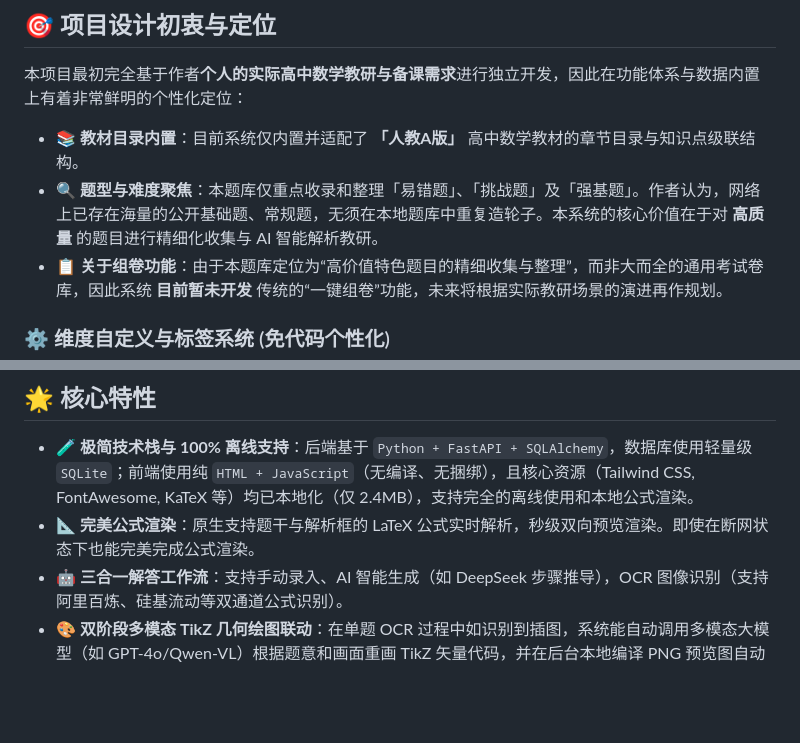
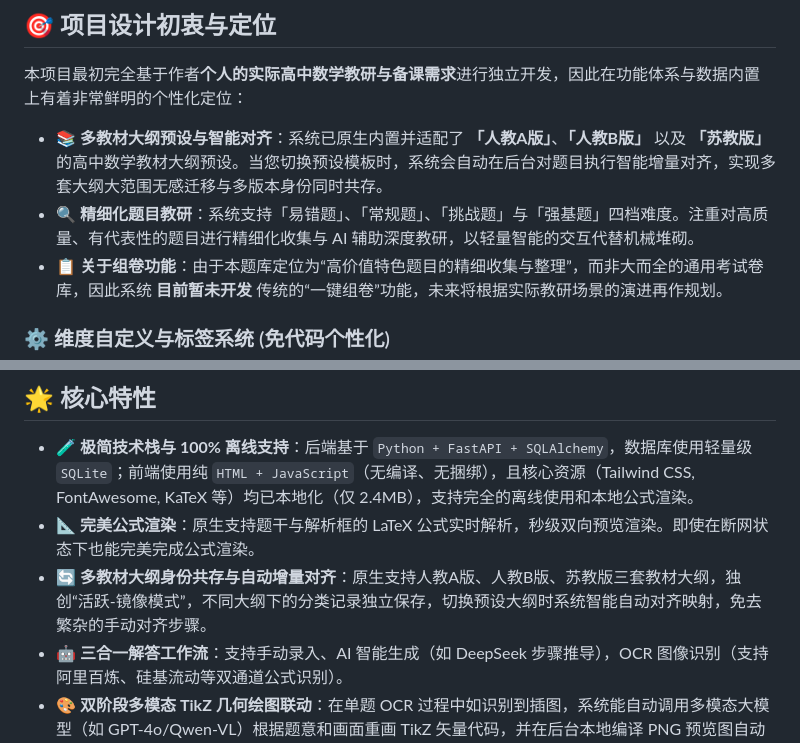
Before and after one commit to JudgePeach/math-question-bank, a Markdown page: README.md, 2 parts joined by grey strips. GitHub-like rendering; blank space fills up the shorter version.

Commit message:
docs: update README to document A/B/S preset support, automatic migration and new difficulties

```diff
--- a/README.md
+++ b/README.md
@@ -12,8 +12,8 @@
 
 本项目最初完全基于作者**个人的实际高中数学教研与备课需求**进行独立开发，因此在功能体系与数据内置上有着非常鲜明的个性化定位：
 
-- 📚 **教材目录内置**：目前系统仅内置并适配了 **「人教A版」** 高中数学教材的章节目录与知识点级联结构。
-- 🔍 **题型与难度聚焦**：本题库仅重点收录和整理「易错题」、「挑战题」及「强基题」。作者认为，网络上已存在海量的公开基础题、常规题，无须在本地题库中重复造轮子。本系统的核心价值在于对 **高质量** 的题目进行精细化收集与 AI 智能解析教研。
+- 📚 **多教材大纲预设与智能对齐**：系统已原生内置并适配了 **「人教A版」**、**「人教B版」** 以及 **「苏教版」** 的高中数学教材大纲预设。当您切换预设模板时，系统会自动在后台对题目执行智能增量对齐，实现多套大纲大范围无感迁移与多版本身份同时共存。
+- 🔍 **精细化题目教研**：系统支持「易错题」、「常规题」、「挑战题」与「强基题」四档难度。注重对高质量、有代表性的题目进行精细化收集与 AI 辅助深度教研，以轻量智能的交互代替机械堆砌。
 - 📋 **关于组卷功能**：由于本题库定位为“高价值特色题目的精细收集与整理”，而非大而全的通用考试卷库，因此系统 **目前暂未开发** 传统的“一键组卷”功能，未来将根据实际教研场景的演进再作规划。
 
 ### ⚙️ 维度自定义与标签系统 (免代码个性化)
@@ -36,6 +36,7 @@
 
 - 🧪 **极简技术栈与 100% 离线支持**：后端基于 `Python + FastAPI + SQLAlchemy`，数据库使用轻量级 `SQLite`；前端使用纯 `HTML + JavaScript`（无编译、无捆绑），且核心资源（Tailwind CSS, FontAwesome, KaTeX 等）均已本地化（仅 2.4MB），支持完全的离线使用和本地公式渲染。
 - 📐 **完美公式渲染**：原生支持题干与解析框的 LaTeX 公式实时解析，秒级双向预览渲染。即使在断网状态下也能完美完成公式渲染。
+- 🔄 **多教材大纲身份共存与自动增量对齐**：原生支持人教A版、人教B版、苏教版三套教材大纲，独创“活跃-镜像模式”，不同大纲下的分类记录独立保存，切换预设大纲时系统智能自动对齐映射，免去繁杂的手动对齐步骤。
 - 🤖 **三合一解答工作流**：支持手动录入、AI 智能生成（如 DeepSeek 步骤推导），OCR 图像识别（支持阿里百炼、硅基流动等双通道公式识别）。
 - 🎨 **双阶段多模态 TikZ 几何绘图联动**：在单题 OCR 过程中如识别到插图，系统能自动调用多模态大模型（如 GPT-4o/Qwen-VL）根据题意和画面重画 TikZ 矢量代码，并在后台本地编译 PNG 预览图自动插入题干。
 - 📄 **PDF 试卷多模态拆解（支持指定页码范围）**：支持上传 PDF 试卷文件，后台自动利用 `PyMuPDF` 高清栅格化与 VLM 并行识别切片。**新增支持指定解析页码范围（如 1-6）**，只解析试卷页面，彻底过滤后续冗余的答案页，提升速度并节省 API Token 成本。用户亦可在前端通过「手动截图」进行高精度的配图关联。
```
